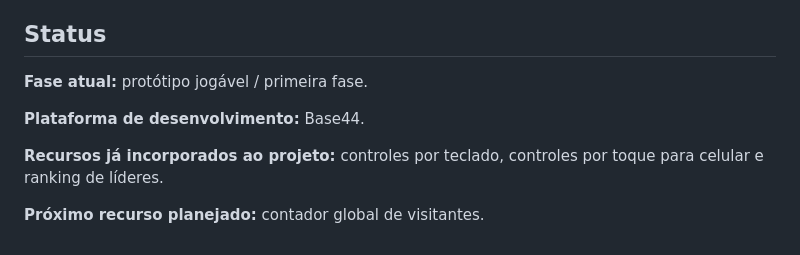
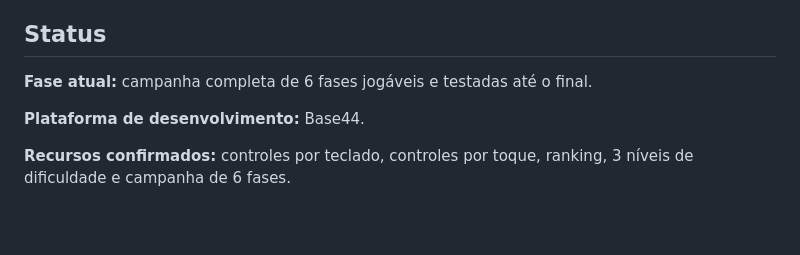
Before and after one commit to sayjinblackbelt/Shopi-Climb-Das, a Markdown page: docs/01_conceito.md, the part around one of its changes. Drawn GitHub-style; blank space fills up the shorter version.

```diff
--- a/docs/01_conceito.md
+++ b/docs/01_conceito.md
@@ -81,10 +88,8 @@ Cada ambiente deve introduzir um novo cliente e uma nova situação de entrega.
 
 ## Status
 
-**Fase atual:** protótipo jogável / primeira fase.
+**Fase atual:** campanha completa de 6 fases jogáveis e testadas até o final.
 
 **Plataforma de desenvolvimento:** Base44.
 
-**Recursos já incorporados ao projeto:** controles por teclado, controles por toque para celular e ranking de líderes.
-
-**Próximo recurso planejado:** contador global de visitantes.
+**Recursos confirmados:** controles por teclado, controles por toque, ranking, 3 níveis de dificuldade e campanha de 6 fases.
```
Also changed, not shown: other parts of docs/01_conceito.md (+27 -20 lines).
